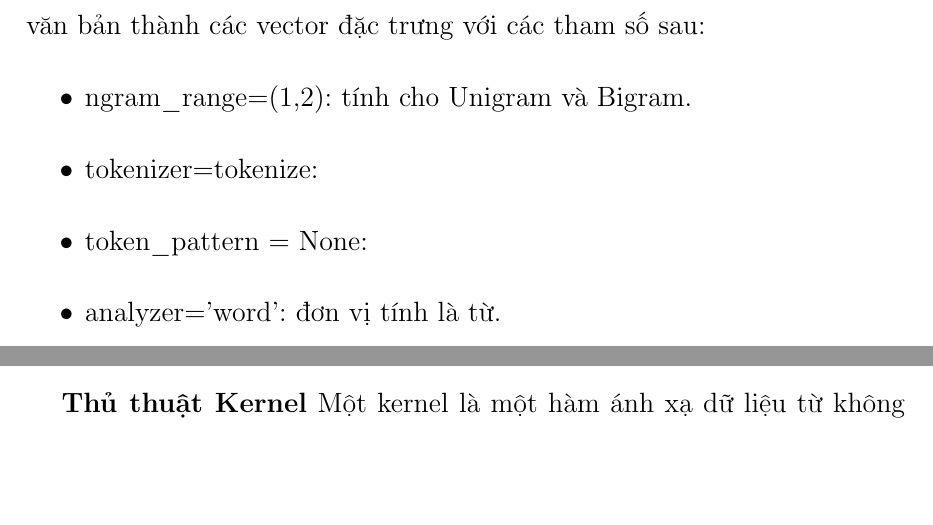
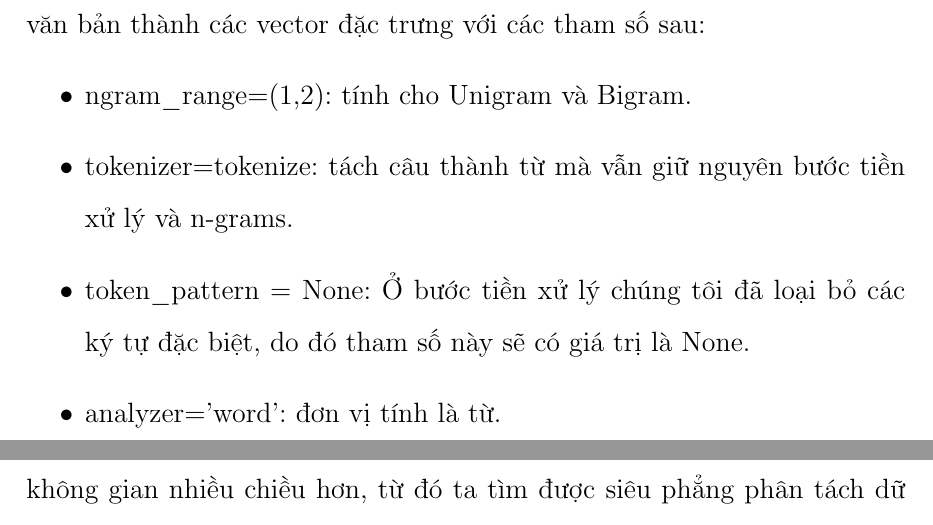
Before and after one commit to thaongan251/DoAnHMTK_DS102.L21, a LaTeX book (BaoCaoLatex/BaoCaoHMTK.tex): two parts of pages 23 and 35 of 61 before the commit and two parts of pages 23 and 36 of 61 after it, joined at a grey line, cut so that both start at the same text, the shorter picture padded with empty space. The pictures show the PDF file BaoCaoLatex/BaoCaoHMTK.pdf that the author committed with the source.

Commit message:
update CountVectorizer and others

```diff
--- a/BaoCaoLatex/BaoCaoHMTK.tex
+++ b/BaoCaoLatex/BaoCaoHMTK.tex
@@ -421,15 +421,15 @@
 	Chúng tôi sử dụng CountVectorizer của thư viện sklearn để chuyến hoá văn bản thành các vector đặc trưng với các tham số sau:
 	\begin{itemize}
 		\item ngram\_range=(1,2): tính cho Unigram và Bigram.
-		\item tokenizer=tokenize:
-		\item token\_pattern = None:
+		\item tokenizer=tokenize: tách câu thành từ mà vẫn giữ nguyên bước tiền xử lý và n-grams.
+		\item token\_pattern = None: Ở bước tiền xử lý chúng tôi đã loại bỏ các ký tự đặc biệt, do đó tham số này sẽ có giá trị là None.
 		\item analyzer='word': đơn vị tính là từ.
 		\item min\_df=5: bỏ qua các từ hoặc cụm từ chỉ xuất hiện dưới 5 văn bản.
 		\item max\_df=0.9: bỏ qua các từ hoặc cụm từ xuất hiện trong hơn 90\% tổng số văn bản.
 		\item strip\_accents='unicode': loại bỏ các ký tự Unicode
 	\end{itemize}
 
-	Trong bài toán thực tế, tập các từ được sử dụng (vocabulary) có rất nhiều từ, như thế vector đặc trưng thu được sẽ rất dài. Và có rất nhiều từ trong tập vocabulary không xuất hiện trong văn bản, như vậy các vector đặc trưng thu được có nhiều phần tử bằng 0 (vector này được gọi là sparse vector) chiếm nhiều không gian lưu trữ không mong muốn. Hoặc một vấn đề có thể ta gặp phải là có những từ hiếm không nằm trong tập vocabulary và từ hiếm đôi khi mang lại thông tin quan trọng mà ta có thể bỏ qua. Có một phương pháp cải tiến khắc phục nhược điểm của BoW có tên là TFIDF, TFIDF sẽ chú trọng trong việc xác định độ quan trọng của một từ trong văn bản dựa trên toàn bộ tập các văn bản.
+	Trong bài toán thực tế, tập các từ được sử dụng (vocabulary) có rất nhiều từ, như thế vector đặc trưng thu được sẽ rất dài. Và có rất nhiều từ trong tập vocabulary không xuất hiện trong văn bản, như vậy các vector đặc trưng thu được có nhiều phần tử bằng 0 (vector này được gọi là sparse vector) chiếm nhiều không gian lưu trữ không mong muốn. Hoặc một vấn đề có thể ta gặp phải là có những từ hiếm không nằm trong tập vocabulary và từ hiếm đôi khi mang lại thông tin quan trọng mà ta có thể bỏ qua. Có một phương pháp cải tiến khắc phục nhược điểm của BoW có tên là TFIDF. TFIDF sẽ chú trọng trong việc xác định độ quan trọng của một từ trong văn bản dựa trên toàn bộ tập các văn bản.
 
 	\subsection{TF-IDF}
 
@@ -463,7 +463,7 @@
 			\operatorname{tfidf}(t,d,D) = \operatorname{tf}(t,d) \times \operatorname{idf}(t,D)
 			\end{equation}
 
-			Trong ngôn ngữ luôn có những từ xuất hiện thường xuyên hơn. Chính vì vậy  ta cần có một phương pháp để làm mịn đường cong tần số trên hay là việc cân bằng mức độ quan trọng giữa các từ. TF-IDF cũng được sử dụng để lọc những từ stopwords trong các bài toán như tóm tắt văn bản và phân loại văn bản.
+			Trong ngôn ngữ luôn có những từ xuất hiện thường xuyên hơn. Chính vì vậy  ta cần có một phương pháp để làm mịn đường cong tần số trên hay cân bằng mức độ quan trọng giữa các từ. TF-IDF cũng được sử dụng để lọc những từ stopwords trong các bài toán như tóm tắt văn bản và phân loại văn bản.
 
 			Để chuyển văn bản đầu vào thành các vector TFIDF, chúng tôi sử dụng công cụ \textit{TfidfVectorizer} của thư viện sklearn với các tham số sau:
 
@@ -635,7 +635,8 @@
 		Giá trị thấp của gamma cho thấy bán kính tương tự lớn dẫn đến nhiều điểm được nhóm lại với nhau. Đối với các giá trị cao của gamma, các điểm cần phải rất gần nhau để được xem xét trong cùng một nhóm (hoặc lớp). Do đó, các mô hình có giá trị gamma rất lớn có xu hướng quá mức.
 
 		\textbf{Thủ thuật Kernel}
-		Một kernel là một hàm ánh xạ dữ liệu từ không gian ít nhiều hơn sang không gian nhiều chiều hơn, từ đó ta tìm được siêu phẳng phân tách dữ liệu. Các kiểu kernel:
+
+		Một kernel là một hàm ánh xạ dữ liệu từ không gian ít chiều hơn sang không gian nhiều chiều hơn, từ đó ta tìm được siêu phẳng phân tách dữ liệu. Các kiểu kernel:
 		\begin{itemize}
 			\item Tuyến tính
 			\item Đa thức
```
Also changed, not shown: BaoCaoLatex/BaoCaoHMTK.pdf, BaoCaoLatex/BaoCaoHMTK.tex (10 more changed lines), 5 other files.
